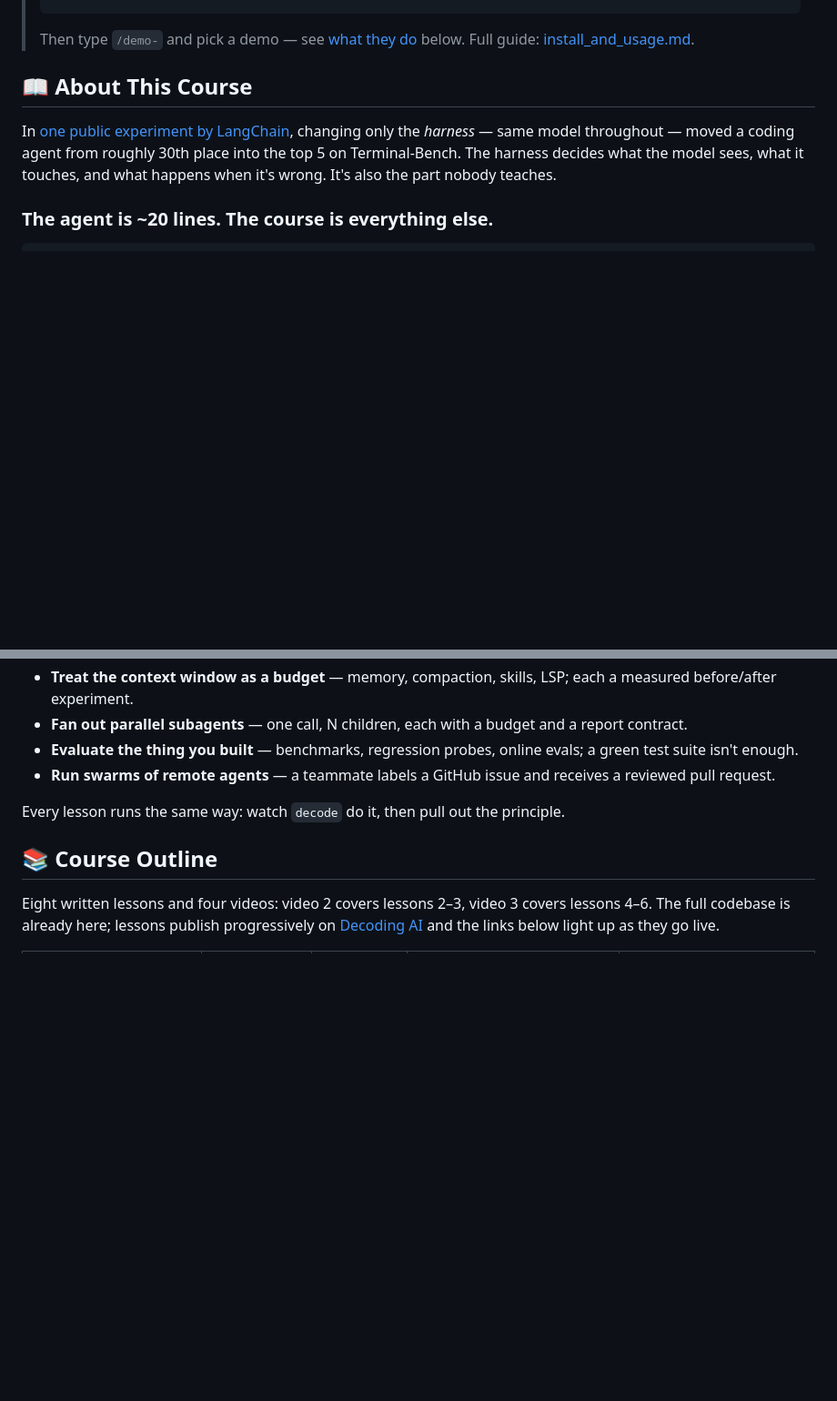
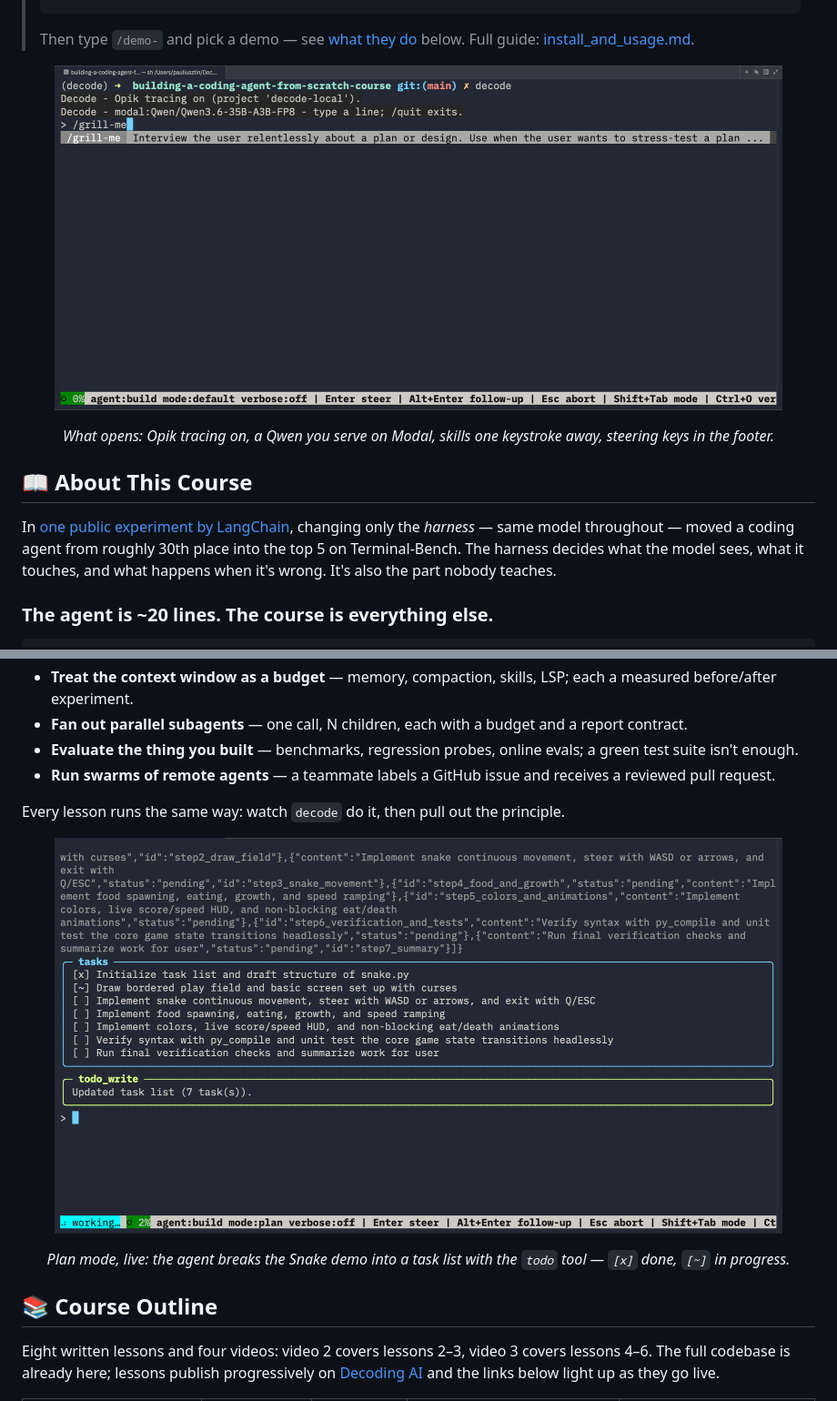
Before and after one commit to decodingai-magazine/building-a-coding-agent-from-scratch-course, a Markdown page: README.md, 2 parts joined by grey strips. Shown at 91% size. Rendered like a GitHub page; pictures changed too: assets/tui-plan-mode-todo.png (added), assets/tui-session-start.png (added); blank space fills up the shorter version.

Commit message:
docs: Update README

````diff
--- a/README.md
+++ b/README.md
@@ -30,6 +30,11 @@
 > ```
 >
 > Then type `/demo-` and pick a demo — see [what they do](#-see-it-work) below. Full guide: [install_and_usage.md](running_the_code/install_and_usage.md).
+
+<p align="center">
+  <img src="assets/tui-session-start.png" alt="The decode TUI right after launch: Opik tracing on, a Modal-served Qwen model, skill autocomplete, steering keys in the footer" width="800">
+</p>
+<p align="center"><i>What opens: Opik tracing on, a Qwen you serve on Modal, skills one keystroke away, steering keys in the footer.</i></p>
 
 ## 📖 About This Course
 
@@ -135,6 +140,11 @@ And the machinery underneath is real infrastructure you'll stand up yourself, no
 - **Run swarms of remote agents** — a teammate labels a GitHub issue and receives a reviewed pull request.
 
 Every lesson runs the same way: watch `decode` do it, then pull out the principle.
+
+<p align="center">
+  <img src="assets/tui-plan-mode-todo.png" alt="decode in plan mode breaking the Snake demo into a task list with the todo tool" width="800">
+</p>
+<p align="center"><i>Plan mode, live: the agent breaks the Snake demo into a task list with the <code>todo</code> tool — <code>[x]</code> done, <code>[~]</code> in progress.</i></p>
 
 ## 📚 Course Outline
 
````
